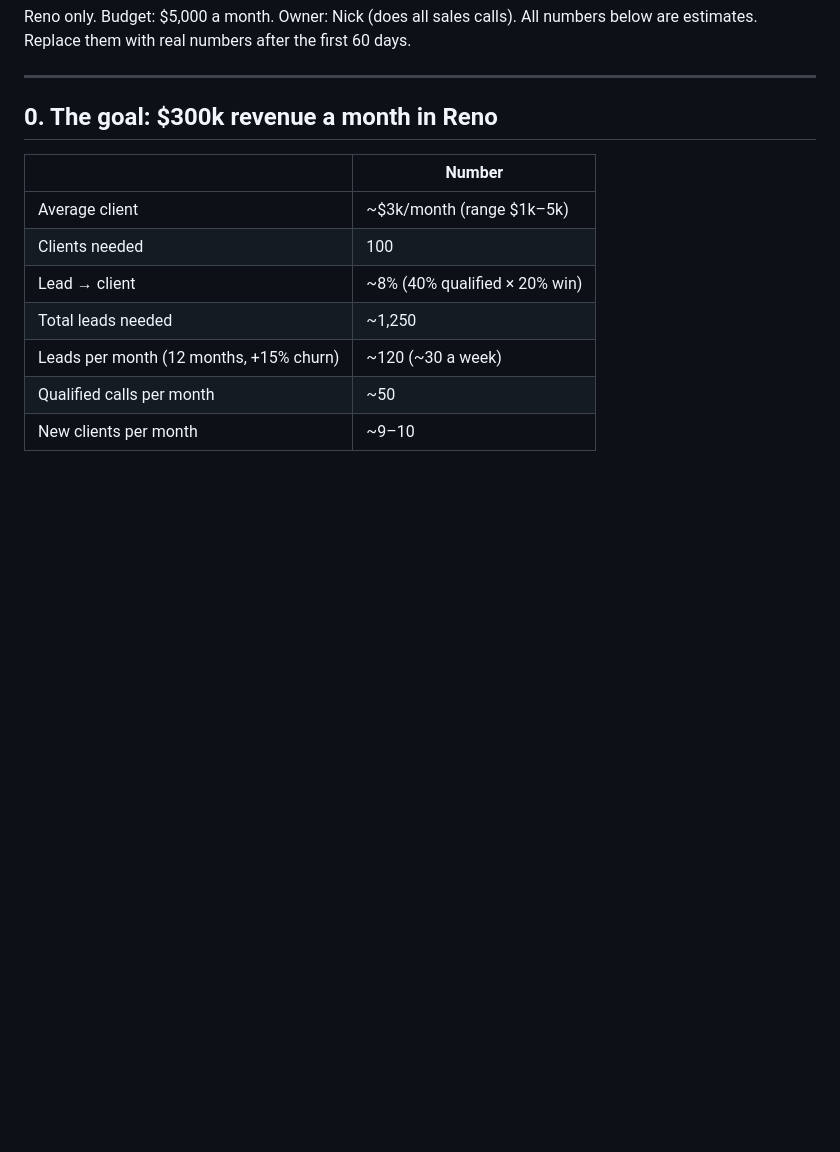
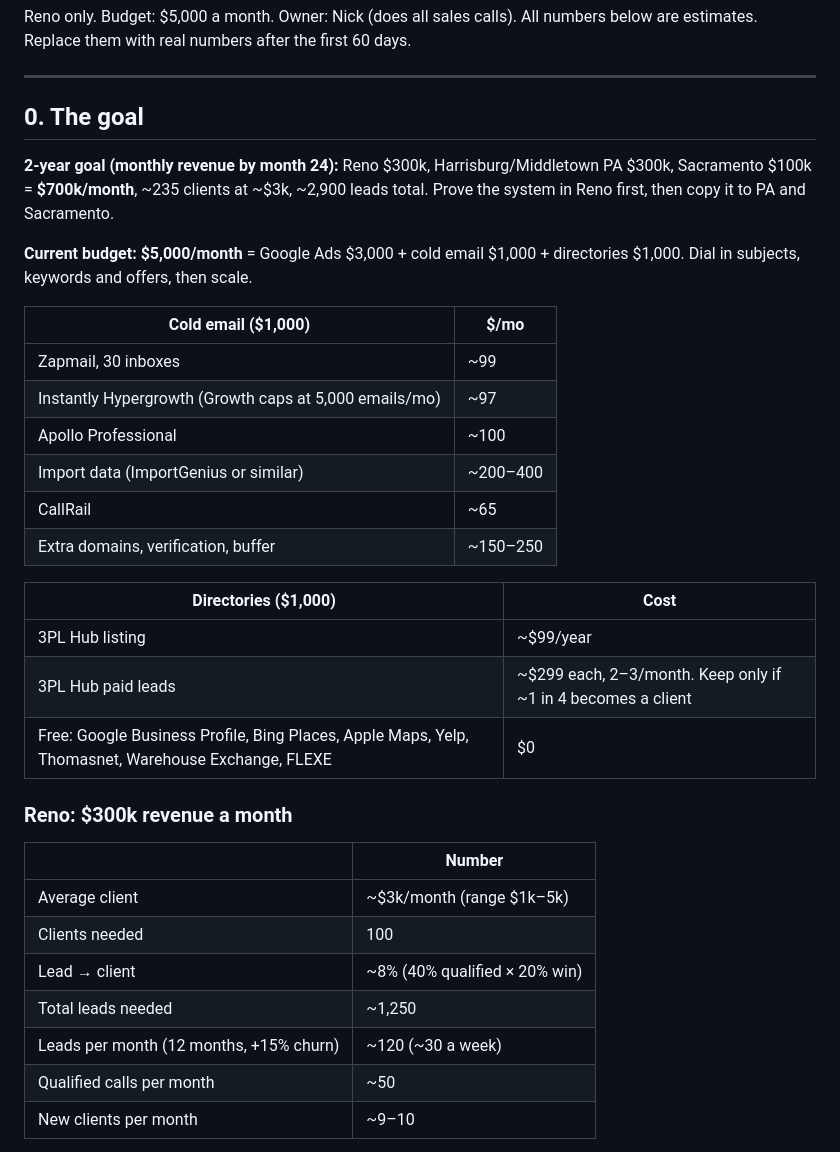
Before and after one commit to nickkramarenko-sketch/Rulfo, a Markdown page: marketing/reno-outbound-playbook.md, the part around the change. Rendered like a GitHub page; blank space fills up the shorter version.

Commit message:
Update budget split and 2-year goals across locations
Co-Authored-By: Claude Opus 5.5 <noreply@anthropic.com>
Claude-Session: https://claude.ai/code/session_01GLfex8smpenUrZSU4FfGyD

```diff
--- a/marketing/reno-outbound-playbook.md
+++ b/marketing/reno-outbound-playbook.md
@@ -6,7 +6,28 @@ All numbers below are estimates. Replace them with real numbers after the first
 ---
 
 
-## 0. The goal: $300k revenue a month in Reno
+## 0. The goal
+
+**2-year goal (monthly revenue by month 24):** Reno $300k, Harrisburg/Middletown PA $300k, Sacramento $100k = **$700k/month**, ~235 clients at ~$3k, ~2,900 leads total. Prove the system in Reno first, then copy it to PA and Sacramento.
+
+**Current budget: $5,000/month** = Google Ads $3,000 + cold email $1,000 + directories $1,000. Dial in subjects, keywords and offers, then scale.
+
+| Cold email ($1,000) | $/mo |
+|---|---|
+| Zapmail, 30 inboxes | ~99 |
+| Instantly Hypergrowth (Growth caps at 5,000 emails/mo) | ~97 |
+| Apollo Professional | ~100 |
+| Import data (ImportGenius or similar) | ~200–400 |
+| CallRail | ~65 |
+| Extra domains, verification, buffer | ~150–250 |
+
+| Directories ($1,000) | Cost |
+|---|---|
+| 3PL Hub listing | ~$99/year |
+| 3PL Hub paid leads | ~$299 each, 2–3/month. Keep only if ~1 in 4 becomes a client |
+| Free: Google Business Profile, Bing Places, Apple Maps, Yelp, Thomasnet, Warehouse Exchange, FLEXE | $0 |
+
+### Reno: $300k revenue a month
 
 | | Number |
 |---|---|
```
Also changed, not shown: marketing/setup-checklist.md (+1 -1 lines).
